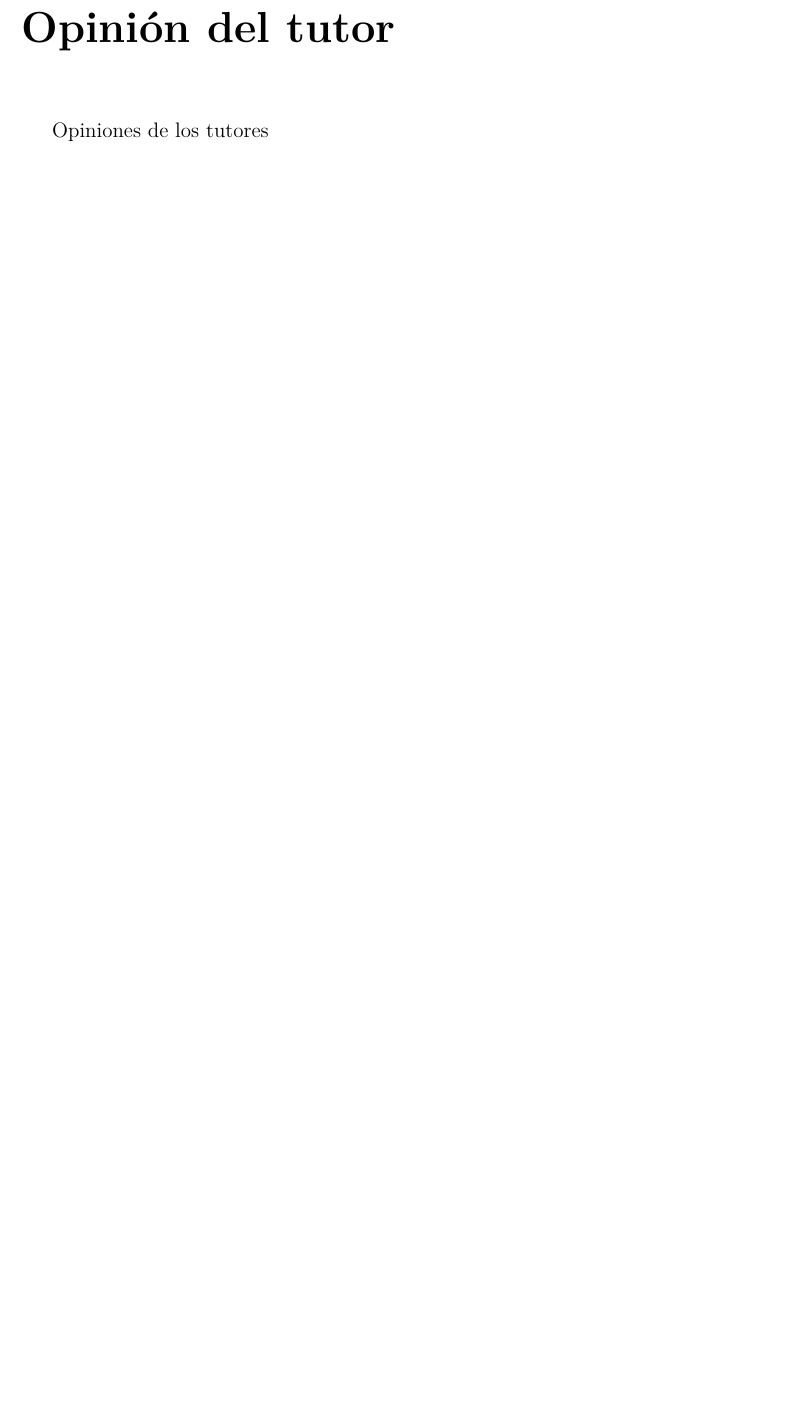
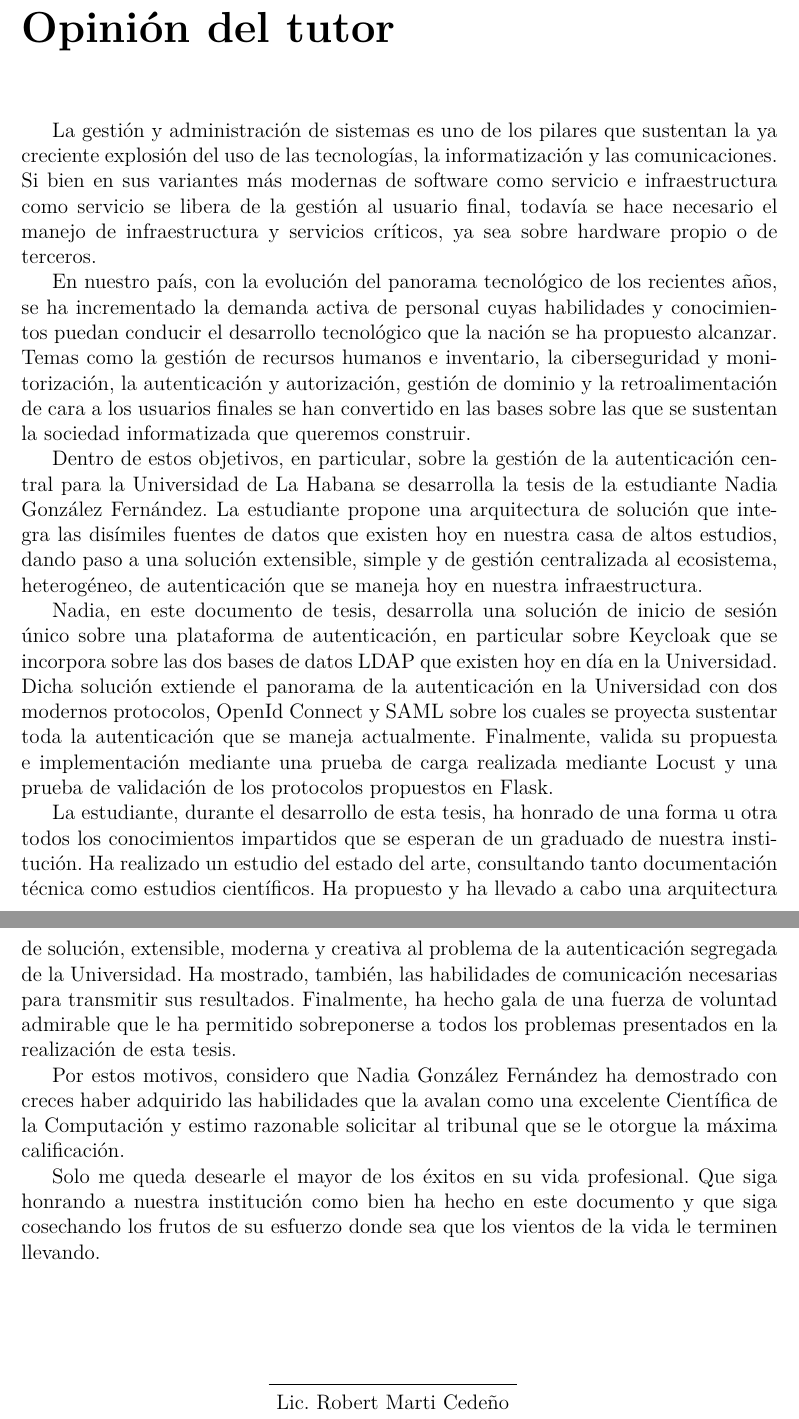
Before and after one commit to nala7/central_authentication_system, a LaTeX thesis (document/Thesis.tex, which reads document/FrontMatter/SupervisorOpinion.tex): part of page 4 of 63 before the commit and two parts of pages 4 and 5 of 64 after it, the two joined at a grey line, cut so that both start at the same text, the shorter picture padded with empty space. Compiled offline with pdfLaTeX.

Commit message:
supervisor's opinion added

```diff
--- a/document/FrontMatter/SupervisorOpinion.tex
+++ b/document/FrontMatter/SupervisorOpinion.tex
@@ -1,3 +1,24 @@
 \begin{opinion}
-    Opiniones de los tutores
+La gestión y administración de sistemas es uno de los pilares que sustentan la ya creciente explosión del uso de las tecnologías, la informatización y las comunicaciones. Si bien en sus variantes más modernas de software como servicio e infraestructura como servicio se libera de la gestión al usuario final, todavía se hace necesario el manejo de infraestructura y servicios críticos, ya sea sobre hardware propio o de terceros.
+
+En nuestro país, con la evolución del panorama tecnológico de los recientes años, se ha incrementado la demanda activa de personal cuyas habilidades y conocimientos puedan conducir el desarrollo tecnológico que la nación se ha propuesto alcanzar. Temas como la gestión de recursos humanos e inventario, la ciberseguridad y monitorización, la autenticación y autorización, gestión de dominio y la retroalimentación de cara a los usuarios finales se han convertido en las bases sobre las que se sustentan la sociedad informatizada que queremos construir.
+
+Dentro de estos objetivos, en particular, sobre la gestión de la autenticación central para la Universidad de La Habana se desarrolla la tesis de la estudiante Nadia González Fernández. La estudiante propone una arquitectura de solución que integra las disímiles fuentes de datos que existen hoy en nuestra casa de altos estudios, dando paso a una solución extensible, simple y de gestión centralizada al ecosistema, heterogéneo, de autenticación que se maneja hoy en nuestra infraestructura.
+
+Nadia, en este documento de tesis, desarrolla una solución de inicio de sesión único sobre una plataforma de autenticación, en particular sobre Keycloak que se incorpora sobre las dos bases de datos LDAP que existen hoy en día en la Universidad. Dicha solución extiende el panorama de la autenticación en la Universidad con dos modernos protocolos, OpenId Connect y SAML sobre los cuales se proyecta sustentar toda la autenticación que se maneja actualmente. Finalmente, valida su propuesta e implementación mediante una prueba de carga realizada mediante Locust y una prueba de validación de los protocolos propuestos en Flask.
+
+La estudiante, durante el desarrollo de esta tesis, ha honrado de una forma u otra todos los conocimientos impartidos que se esperan de un graduado de nuestra institución. Ha realizado un estudio del estado del arte, consultando tanto documentación técnica como estudios científicos. Ha propuesto y ha llevado a cabo una arquitectura de solución, extensible, moderna y creativa al problema de la autenticación segregada de la Universidad. Ha mostrado, también, las habilidades de comunicación necesarias para transmitir sus resultados. Finalmente, ha hecho gala de una fuerza de voluntad admirable que le ha permitido sobreponerse a todos los problemas presentados en la realización de esta tesis.
+
+Por estos motivos, considero que Nadia González Fernández ha demostrado con creces haber adquirido las habilidades que la avalan como una excelente Científica de la Computación y estimo razonable solicitar al tribunal que se le otorgue la máxima calificación.
+
+Solo me queda desearle el mayor de los éxitos en su vida profesional. Que siga honrando a nuestra institución como bien ha hecho en este documento y que siga cosechando los frutos de su esfuerzo donde sea que los vientos de la vida le terminen llevando.
+
+
+\begingroup
+\centering
+\wildcard{Lic. Robert Marti Cedeño}
+\par
+\endgroup
+
+
 \end{opinion}
--- a/document/Thesis.tex
+++ b/document/Thesis.tex
@@ -78,6 +78,16 @@
 \newcommand{\nnorm}[1]{\left\lvert #1 \right\rvert }
 \renewcommand{\lstlistingname}{Ejemplo de código}
 \renewcommand{\lstlistlistingname}{Ejemplos de código}
+\newcommand*\wildcard[2][5cm]{%
+	\mbox{%
+		\vbox to 3cm{%
+			\vfill
+			\hbox to #1{\hrulefill}\par
+			\hbox to #1{\strut\hfil#2\hfil}
+		}
+	}
+}
+
 
 
 \begin{document}
```
Also changed, not shown: 5 other files.
